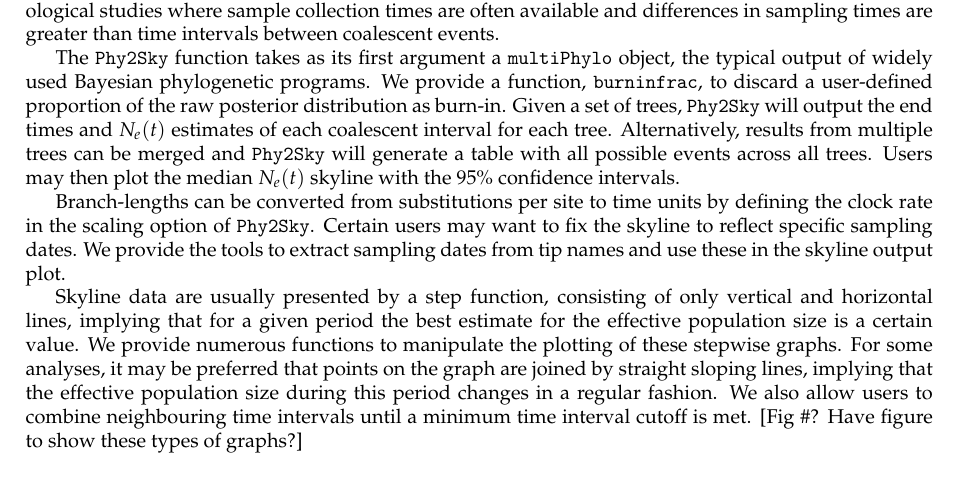
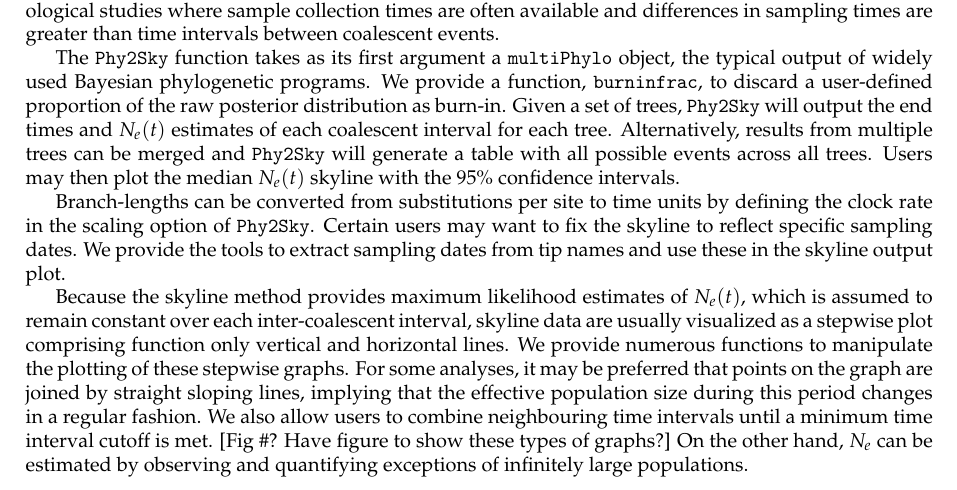
Before and after one commit to EwersAquaGenomics/EffSize_hackathon, a LaTeX document (manuscript/manuscript_r2.tex): part of page 2 of 4, cut so that both start at the same text. Compiled offline with pdfLaTeX.

Commit message:
All Lucy's suggestions added.

```diff
--- a/manuscript/manuscript_r2.tex
+++ b/manuscript/manuscript_r2.tex
@@ -59,7 +59,7 @@ The \texttt{Phy2Sky} function takes as its first argument a \texttt{multiPhylo}
 
 Branch-lengths can be converted from substitutions per site to time units by defining the clock rate in the scaling option of \texttt{Phy2Sky}. Certain users may want to fix the skyline to reflect specific sampling dates. We provide the tools to extract sampling dates from tip names and use these in the skyline output plot.
 
-Skyline data are usually presented by a step function, consisting of only vertical and horizontal lines, implying that for a given period the best estimate for the effective population size is a certain value. We provide numerous functions to manipulate the plotting of these stepwise graphs. For some analyses, it may be preferred that points on the graph are joined by straight sloping lines, implying that the effective population size during this period changes in a regular fashion. We also allow users to combine neighbouring time intervals until a minimum time interval cutoff is met. [Fig \#? Have figure to show these types of graphs?]
+Because the skyline method provides maximum likelihood estimates of $N_e(t)$, which is assumed to remain constant over each inter-coalescent interval, skyline data are usually visualized as a stepwise plot comprising function only vertical and horizontal lines. We provide numerous functions to manipulate the plotting of these stepwise graphs. For some analyses, it may be preferred that points on the graph are joined by straight sloping lines, implying that the effective population size during this period changes in a regular fashion. We also allow users to combine neighbouring time intervals until a minimum time interval cutoff is met. [Fig \#? Have figure to show these types of graphs?] On the other hand, $N_e$ can be estimated by observing and quantifying exceptions of infinitely large populations.
 
 
 \subsection*{Inferring Ne from multiple genealogies}
```
